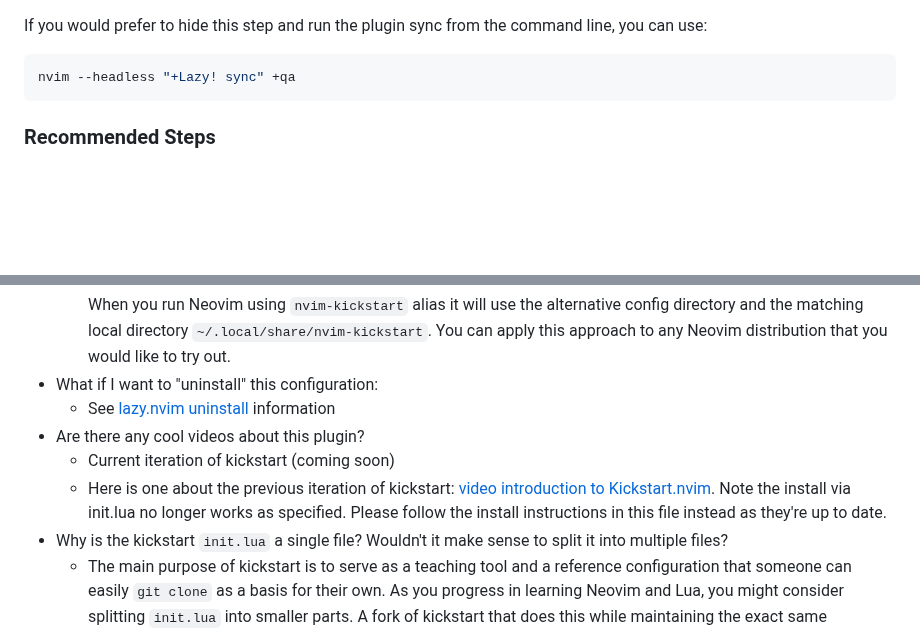
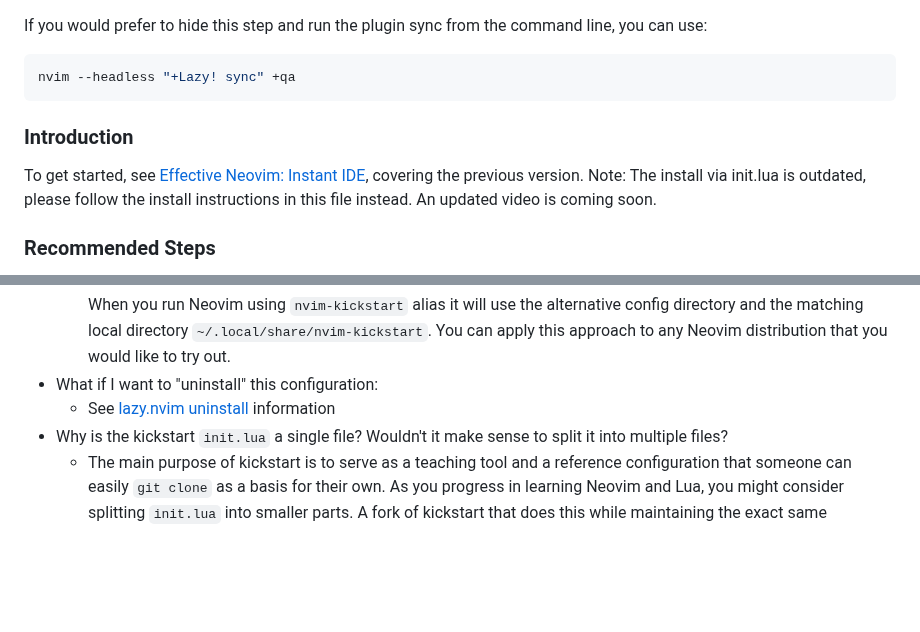
Before and after one commit to ccheetham/nvim.archived, a Markdown page: README.md, 2 parts joined by grey strips. Drawn GitHub-style; blank space fills up the shorter version.

Commit message:
Move video up on the README.md page (#563)
To help new users get started, how about moving the video link ("Effective Neovim: Instant IDE ") right after "Post Installation"?

This way new users, can install it, and right away proceed to learn how to use it.

````diff
--- a/README.md
+++ b/README.md
@@ -70,6 +70,10 @@ If you would prefer to hide this step and run the plugin sync from the command l
 ```sh
 nvim --headless "+Lazy! sync" +qa
 ```
+
+### Introduction
+
+To get started, see [Effective Neovim: Instant IDE](https://youtu.be/stqUbv-5u2s), covering the previous version. Note: The install via init.lua is outdated, please follow the install instructions in this file instead. An updated video is coming soon.
 
 ### Recommended Steps
 
@@ -163,9 +167,6 @@ Each PR, especially those which increase the line count, should have a descripti
     When you run Neovim using `nvim-kickstart` alias it will use the alternative config directory and the matching local directory `~/.local/share/nvim-kickstart`. You can apply this approach to any Neovim distribution that you would like to try out.
 * What if I want to "uninstall" this configuration:
   * See [lazy.nvim uninstall](https://github.com/folke/lazy.nvim#-uninstalling) information
-* Are there any cool videos about this plugin?
-  * Current iteration of kickstart (coming soon)
-  * Here is one about the previous iteration of kickstart: [video introduction to Kickstart.nvim](https://youtu.be/stqUbv-5u2s). Note the install via init.lua no longer works as specified. Please follow the install instructions in this file instead as they're up to date.
 * Why is the kickstart `init.lua` a single file? Wouldn't it make sense to split it into multiple files?
   * The main purpose of kickstart is to serve as a teaching tool and a reference
     configuration that someone can easily `git clone` as a basis for their own.
````
